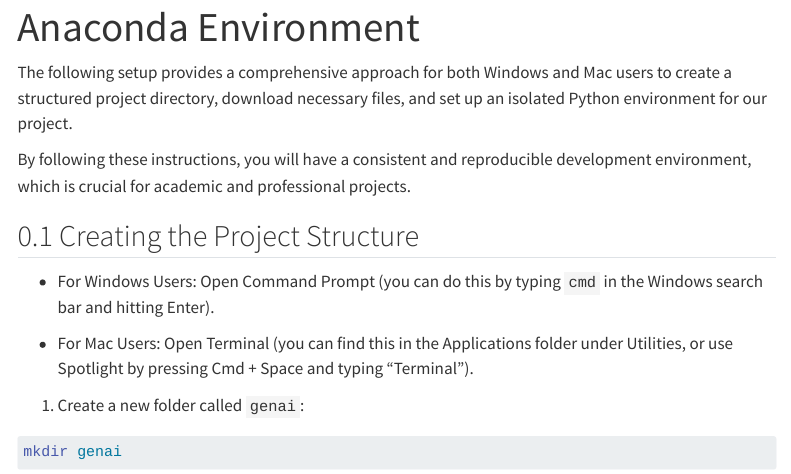
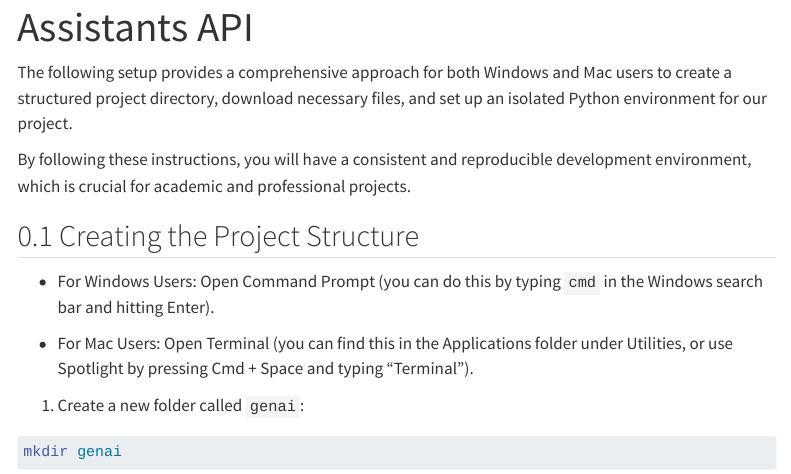
Before and after one commit to generative-ai-education/website, a Quarto document (assistants-api.qmd): the page in a window 1100 px wide, from its top. Rendered offline with R 4.5, knitr and Pandoc in place of Quarto, with nearby package versions; menus at the side of the page are left out; long lines of code are wrapped.

Commit message:
Update assistants-api.qmd

```diff
--- a/assistants-api.qmd
+++ b/assistants-api.qmd
@@ -1,5 +1,5 @@
 ---
-title: Anaconda Environment
+title: Assistants API
 number-sections: true
 ---
 
```
